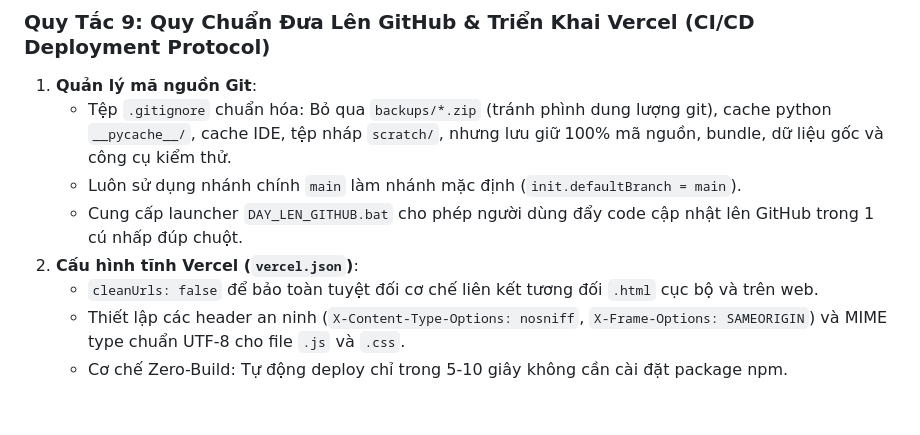
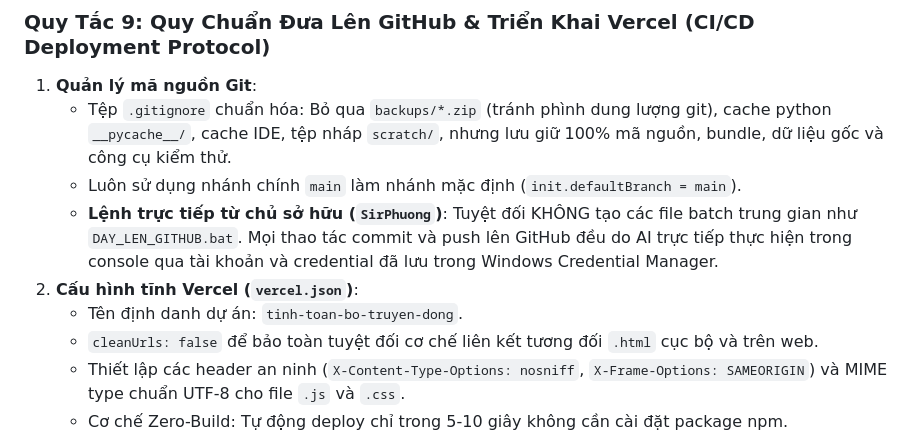
Before and after one commit to ptphuong0312-dotcom/tinh-toan-bo-truyen-dong, a Markdown page: GEMINI.md, the part around the change. Rendered like a GitHub page; blank space fills up the shorter version.

Commit message:
docs: Update Rule 9 to record user preference on direct git operations

```diff
--- a/GEMINI.md
+++ b/GEMINI.md
@@ -117,8 +117,9 @@ Mỗi module đều phải hoàn thiện trọn vẹn 100% (công thức, kiểm
 1. **Quản lý mã nguồn Git**:
    - Tệp `.gitignore` chuẩn hóa: Bỏ qua `backups/*.zip` (tránh phình dung lượng git), cache python `__pycache__/`, cache IDE, tệp nháp `scratch/`, nhưng lưu giữ 100% mã nguồn, bundle, dữ liệu gốc và công cụ kiểm thử.
    - Luôn sử dụng nhánh chính `main` làm nhánh mặc định (`init.defaultBranch = main`).
-   - Cung cấp launcher `DAY_LEN_GITHUB.bat` cho phép người dùng đẩy code cập nhật lên GitHub trong 1 cú nhấp đúp chuột.
+   - **Lệnh trực tiếp từ chủ sở hữu (`SirPhuong`)**: Tuyệt đối KHÔNG tạo các file batch trung gian như `DAY_LEN_GITHUB.bat`. Mọi thao tác commit và push lên GitHub đều do AI trực tiếp thực hiện trong console qua tài khoản và credential đã lưu trong Windows Credential Manager.
 2. **Cấu hình tĩnh Vercel (`vercel.json`)**:
+   - Tên định danh dự án: `tinh-toan-bo-truyen-dong`.
    - `cleanUrls: false` để bảo toàn tuyệt đối cơ chế liên kết tương đối `.html` cục bộ và trên web.
    - Thiết lập các header an ninh (`X-Content-Type-Options: nosniff`, `X-Frame-Options: SAMEORIGIN`) và MIME type chuẩn UTF-8 cho file `.js` và `.css`.
    - Cơ chế Zero-Build: Tự động deploy chỉ trong 5-10 giây không cần cài đặt package npm.
```
